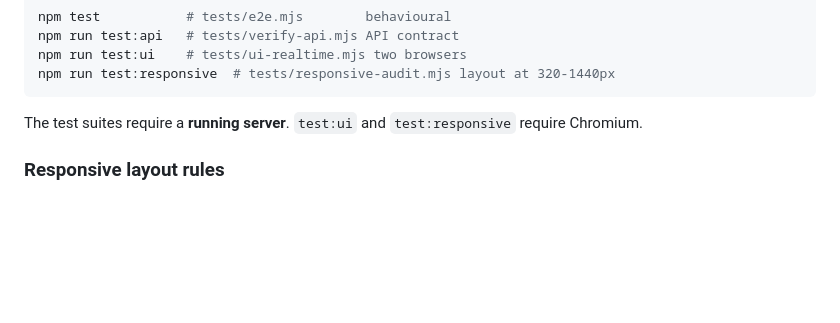
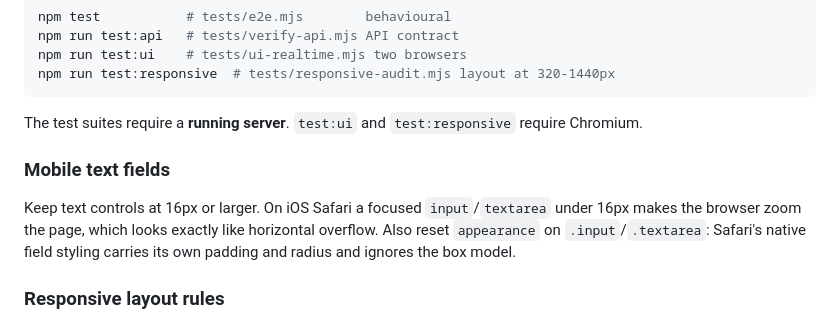
Before and after one commit to Joshdev20/Vybz, a Markdown page: AGENTS.md, the part around the change. Drawn GitHub-style; blank space fills up the shorter version.

Commit message:
Note the iOS field-size rule in AGENTS.md

```diff
--- a/AGENTS.md
+++ b/AGENTS.md
@@ -33,6 +33,13 @@ npm run test:responsive  # tests/responsive-audit.mjs layout at 320-1440px
 
 The test suites require a **running server**. `test:ui` and `test:responsive`
 require Chromium.
+
+### Mobile text fields
+
+Keep text controls at 16px or larger. On iOS Safari a focused `input`/`textarea`
+under 16px makes the browser zoom the page, which looks exactly like horizontal
+overflow. Also reset `appearance` on `.input`/`.textarea`: Safari's native field
+styling carries its own padding and radius and ignores the box model.
 
 ### Responsive layout rules
 
```
